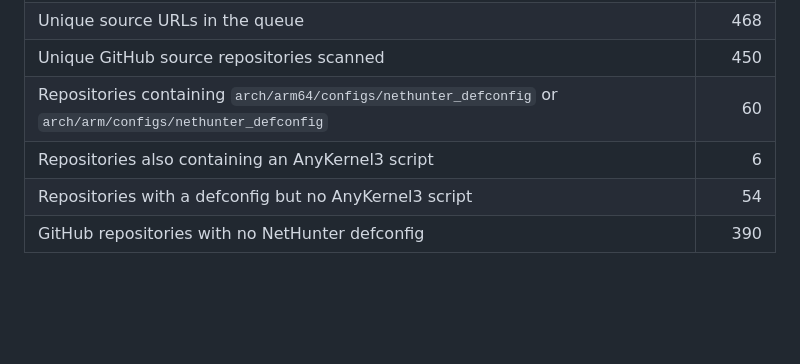
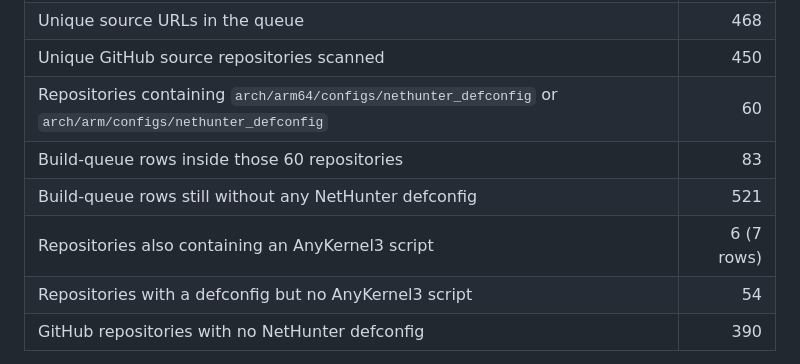
Before and after one commit to OPX-Aminul/nethunter-all-kernel, a Markdown page: docs/nethunter-build-candidates.md, the part around the change. Rendered like a GitHub page; blank space fills up the shorter version.

```diff
--- a/docs/nethunter-build-candidates.md
+++ b/docs/nethunter-build-candidates.md
@@ -12,7 +12,9 @@ boots.
 | Unique source URLs in the queue | 468 |
 | Unique GitHub source repositories scanned | 450 |
 | Repositories containing `arch/arm64/configs/nethunter_defconfig` or `arch/arm/configs/nethunter_defconfig` | 60 |
-| Repositories also containing an AnyKernel3 script | 6 |
+| Build-queue rows inside those 60 repositories | 83 |
+| Build-queue rows still without any NetHunter defconfig | 521 |
+| Repositories also containing an AnyKernel3 script | 6 (7 rows) |
 | Repositories with a defconfig but no AnyKernel3 script | 54 |
 | GitHub repositories with no NetHunter defconfig | 390 |
 
```
Also changed, not shown: README.md (+2 -1 lines).
